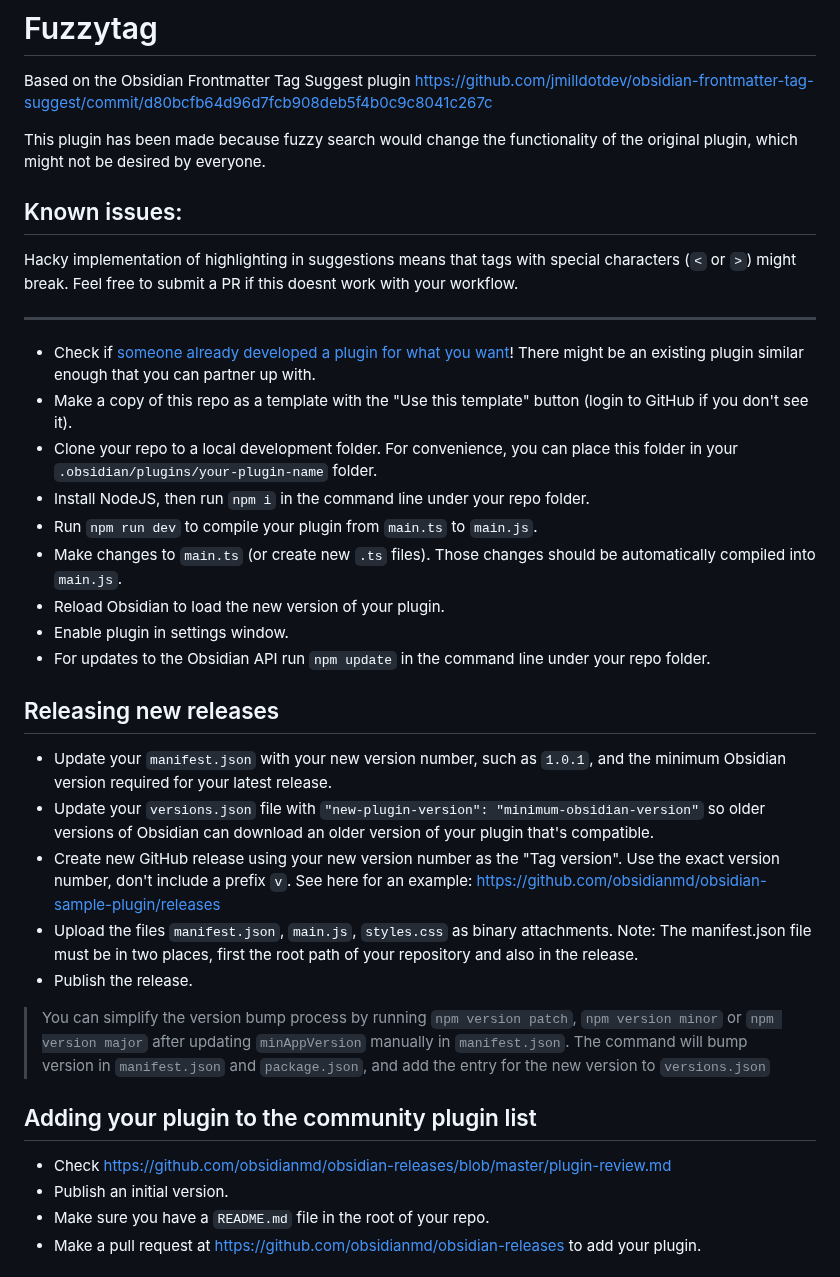
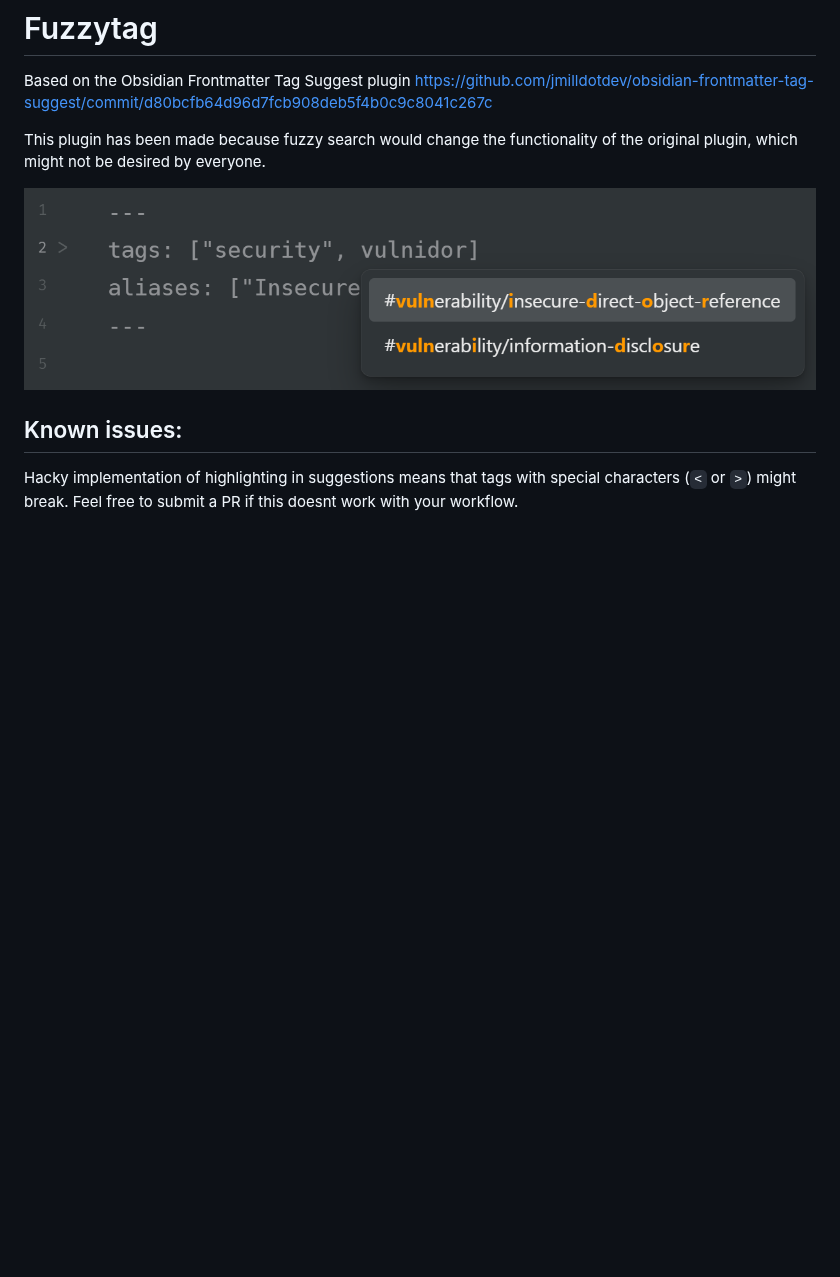
Before and after one commit to adriandersen/obsidian-fuzzytag, a Markdown page: README.md, the part around one of its changes. Drawn GitHub-style; pictures changed too: screenshot.png (added); blank space fills up the shorter version.

```diff
--- a/README.md
+++ b/README.md
@@ -5,37 +5,9 @@ https://github.com/jmilldotdev/obsidian-frontmatter-tag-suggest/commit/d80bcfb64
 
 This plugin has been made because fuzzy search would change the functionality of the original plugin, which might not be desired by everyone.
 
+![](screenshot.png)
+
 ## Known issues:
 
 Hacky implementation of highlighting in suggestions means that tags with special characters (`<` or `>`) might break. Feel free to submit a PR if this doesnt work with your workflow.
 
----
-
--   Check if [someone already developed a plugin for what you want](https://obsidian.md/plugins)! There might be an existing plugin similar enough that you can partner up with.
--   Make a copy of this repo as a template with the "Use this template" button (login to GitHub if you don't see it).
--   Clone your repo to a local development folder. For convenience, you can place this folder in your `.obsidian/plugins/your-plugin-name` folder.
--   Install NodeJS, then run `npm i` in the command line under your repo folder.
--   Run `npm run dev` to compile your plugin from `main.ts` to `main.js`.
--   Make changes to `main.ts` (or create new `.ts` files). Those changes should be automatically compiled into `main.js`.
--   Reload Obsidian to load the new version of your plugin.
--   Enable plugin in settings window.
--   For updates to the Obsidian API run `npm update` in the command line under your repo folder.
-
-## Releasing new releases
-
--   Update your `manifest.json` with your new version number, such as `1.0.1`, and the minimum Obsidian version required for your latest release.
--   Update your `versions.json` file with `"new-plugin-version": "minimum-obsidian-version"` so older versions of Obsidian can download an older version of your plugin that's compatible.
--   Create new GitHub release using your new version number as the "Tag version". Use the exact version number, don't include a prefix `v`. See here for an example: https://github.com/obsidianmd/obsidian-sample-plugin/releases
--   Upload the files `manifest.json`, `main.js`, `styles.css` as binary attachments. Note: The manifest.json file must be in two places, first the root path of your repository and also in the release.
--   Publish the release.
-
-> You can simplify the version bump process by running `npm version patch`, `npm version minor` or `npm version major` after updating `minAppVersion` manually in `manifest.json`.
-> The command will bump version in `manifest.json` and `package.json`, and add the entry for the new version to `versions.json`
-
-## Adding your plugin to the community plugin list
-
--   Check https://github.com/obsidianmd/obsidian-releases/blob/master/plugin-review.md
--   Publish an initial version.
--   Make sure you have a `README.md` file in the root of your repo.
--   Make a pull request at https://github.com/obsidianmd/obsidian-releases to add your plugin.
-
```
Also changed, not shown: other parts of README.md (+1 -24 lines), 2 other files.
